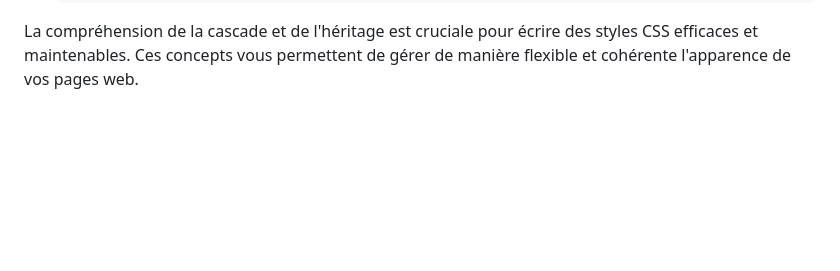
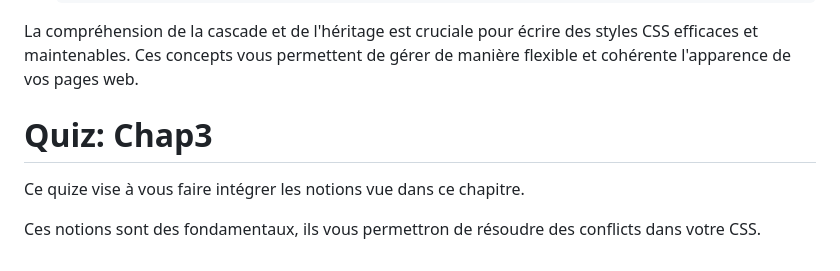
Before and after one commit to mcstnEM/HTML_CSS, a Markdown page: Chap3_introduction_CSS_suite.md, the part around the change. Drawn GitHub-style; blank space fills up the shorter version.

````diff
--- a/Chap3_introduction_CSS_suite.md
+++ b/Chap3_introduction_CSS_suite.md
@@ -233,3 +233,9 @@ L'héritage en CSS se réfère à la capacité d'un élément à recevoir des st
    ```
 
 La compréhension de la cascade et de l'héritage est cruciale pour écrire des styles CSS efficaces et maintenables. Ces concepts vous permettent de gérer de manière flexible et cohérente l'apparence de vos pages web.
+
+# Quiz: Chap3
+
+Ce quize vise à vous faire intégrer les notions vue dans ce chapitre.
+
+Ces notions sont des fondamentaux, ils vous permettron de résoudre des conflicts dans votre CSS.
````
Also changed, not shown: Chap2_introduction_CSS.md (+16 -3 lines), Chap4_grid_&_flex-block.md (added, +383 -0 lines).
